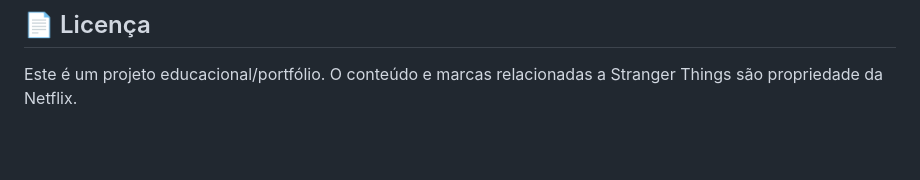
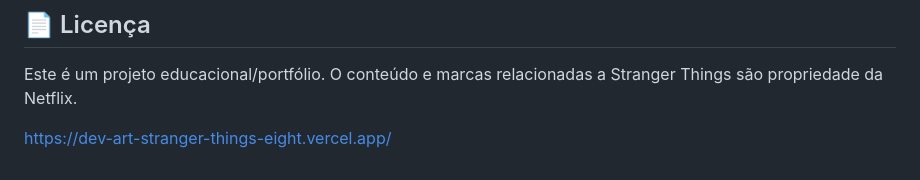
Before and after one commit to JonathanNwokolo/DevArt-StrangerThings-, a Markdown page: README.md, the part around the change. GitHub-like rendering; blank space fills up the shorter version.

Commit message:
Update README with project URL
Add project link to README

```diff
--- a/README.md
+++ b/README.md
@@ -138,3 +138,6 @@ O projeto utiliza media queries e imagens otimizadas para diferentes tamanhos de
 ## 📄 Licença
 
 Este é um projeto educacional/portfólio. O conteúdo e marcas relacionadas a Stranger Things são propriedade da Netflix.
+
+
+https://dev-art-stranger-things-eight.vercel.app/
```
